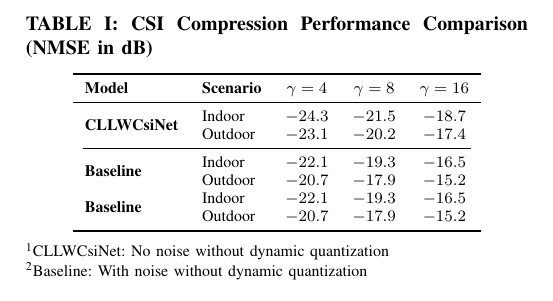
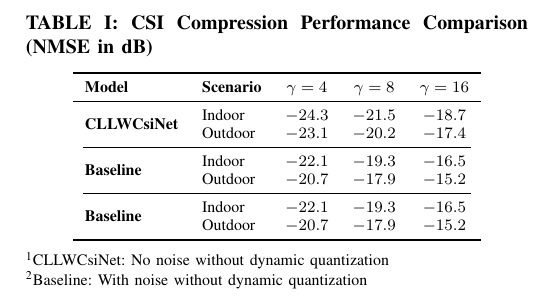
Before and after one commit to FardadAnsari/Paper-revision, a LaTeX paper (CLLWCsiNet_for_different_scenarios.tex): part of the page, cut so that both start at the same text. Compiled offline with pdfLaTeX.

Commit message:
txs auto checkin

```diff
--- a/CLLWCsiNet_for_different_scenarios.tex
+++ b/CLLWCsiNet_for_different_scenarios.tex
@@ -21,6 +21,7 @@
 			\multirow{2}{*}{\textbf{Baseline}}
 			& Indoor & -22.1 & -19.3 & -16.5 \\
 			& Outdoor & -20.7 & -17.9 & -15.2 \\
+			\cmidrule(lr){1-5}
 			\multirow{2}{*}{\textbf{Baseline}}
 			& Indoor & -22.1 & -19.3 & -16.5 \\
 			& Outdoor & -20.7 & -17.9 & -15.2 \\
```
